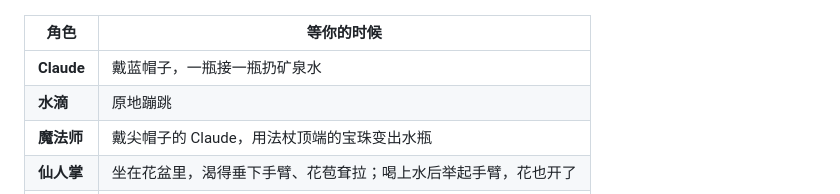
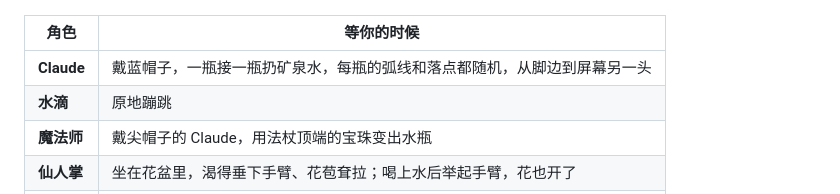
Before and after one commit to SORMaker/BigWater, a Markdown page: README.md, the part around the change. GitHub-like rendering.

```diff
--- a/README.md
+++ b/README.md
@@ -114,7 +114,7 @@ git pull
 
 | 角色 | 等你的时候 |
 | --- | --- |
-| **Claude** | 戴蓝帽子，一瓶接一瓶扔矿泉水 |
+| **Claude** | 戴蓝帽子，一瓶接一瓶扔矿泉水，每瓶的弧线和落点都随机，从脚边到屏幕另一头 |
 | **水滴** | 原地蹦跳 |
 | **魔法师** | 戴尖帽子的 Claude，用法杖顶端的宝珠变出水瓶 |
 | **仙人掌** | 坐在花盆里，渴得垂下手臂、花苞耷拉；喝上水后举起手臂，花也开了 |
```
Also changed, not shown: VERIFICATION.md (+4 -0 lines), docs/animation.gif, docs/entrances.gif, 5 other files.
